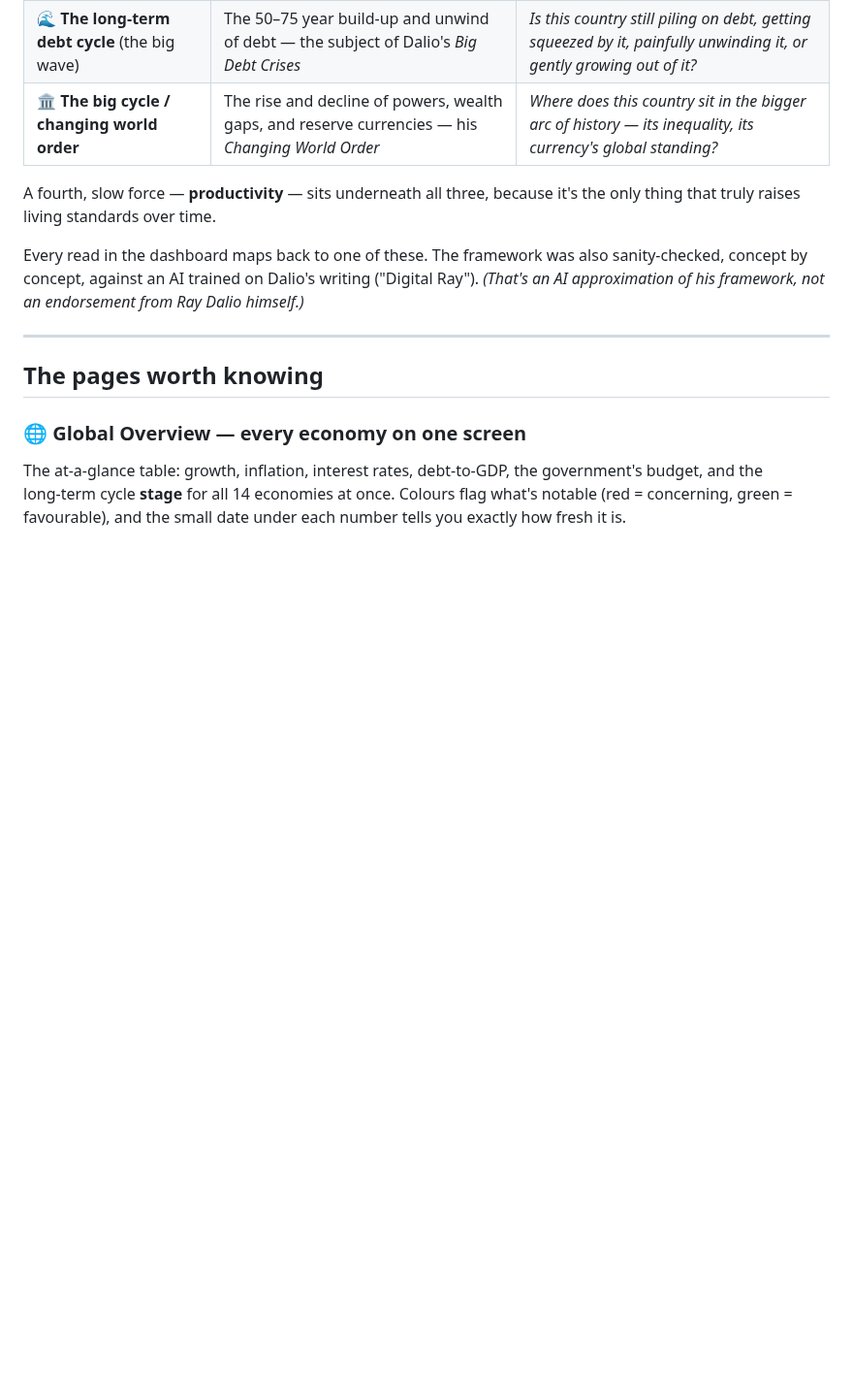
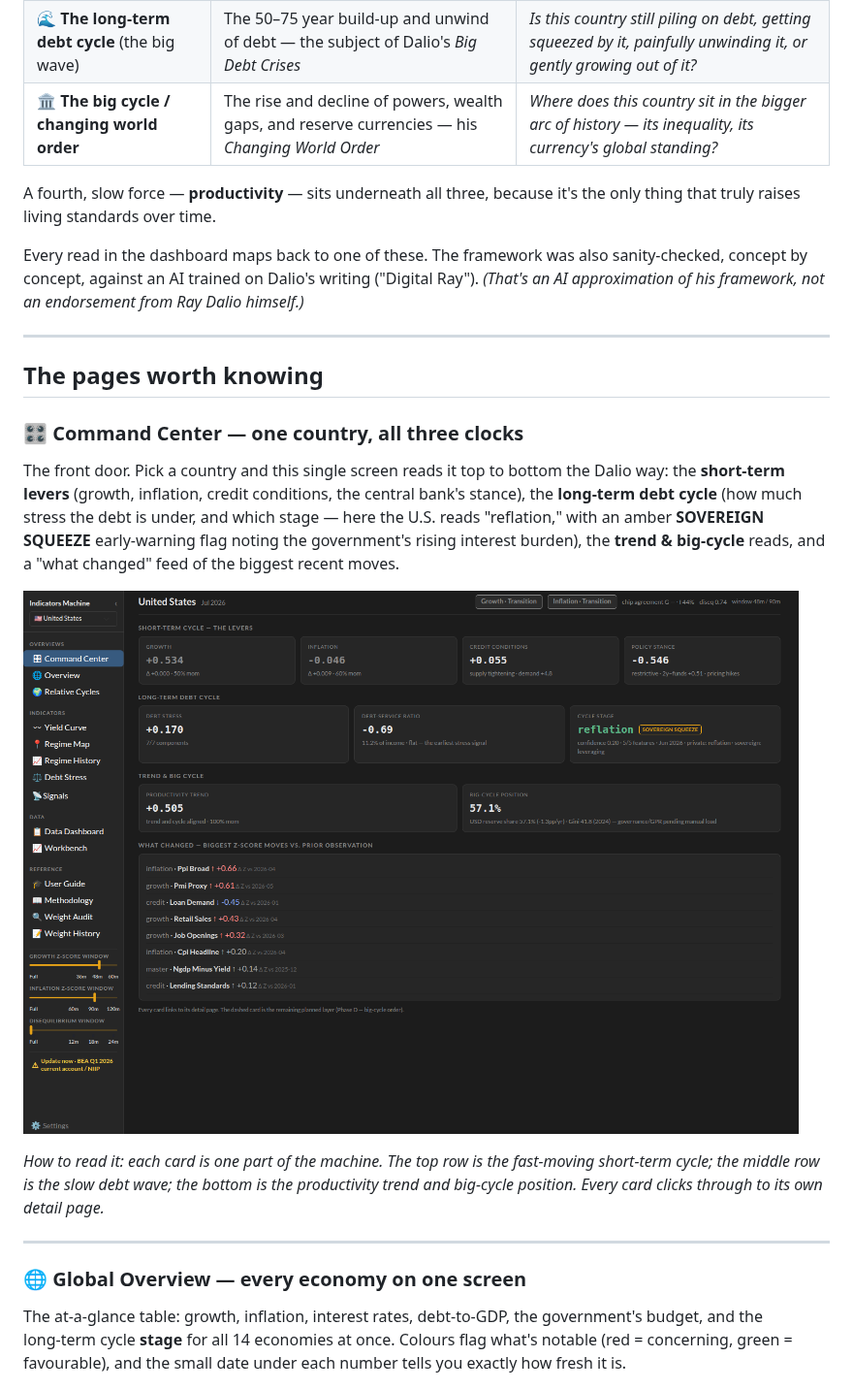
Before and after one commit to benito334/economic-machine-dashboard, a Markdown page: README.md, the part around one of its changes. Shown at 97% size. GitHub-like rendering; pictures changed too: docs/screenshots/command-center.png (added); blank space fills up the shorter version.

```diff
--- a/README.md
+++ b/README.md
@@ -26,6 +26,16 @@ Every read in the dashboard maps back to one of these. The framework was also sa
 ---
 
 ## The pages worth knowing
+
+### 🎛️ Command Center — one country, all three clocks
+
+The front door. Pick a country and this single screen reads it top to bottom the Dalio way: the **short‑term levers** (growth, inflation, credit conditions, the central bank's stance), the **long‑term debt cycle** (how much stress the debt is under, and which stage — here the U.S. reads "reflation," with an amber **SOVEREIGN SQUEEZE** early‑warning flag noting the government's rising interest burden), the **trend & big‑cycle** reads, and a "what changed" feed of the biggest recent moves.
+
+![Command Center](docs/screenshots/command-center.png)
+
+*How to read it: each card is one part of the machine. The top row is the fast‑moving short‑term cycle; the middle row is the slow debt wave; the bottom is the productivity trend and big‑cycle position. Every card clicks through to its own detail page.*
+
+---
 
 ### 🌐 Global Overview — every economy on one screen
 
```
Also changed, not shown: other parts of README.md (+11 -1 lines), docs/screenshots/debt-stress.png (added).
